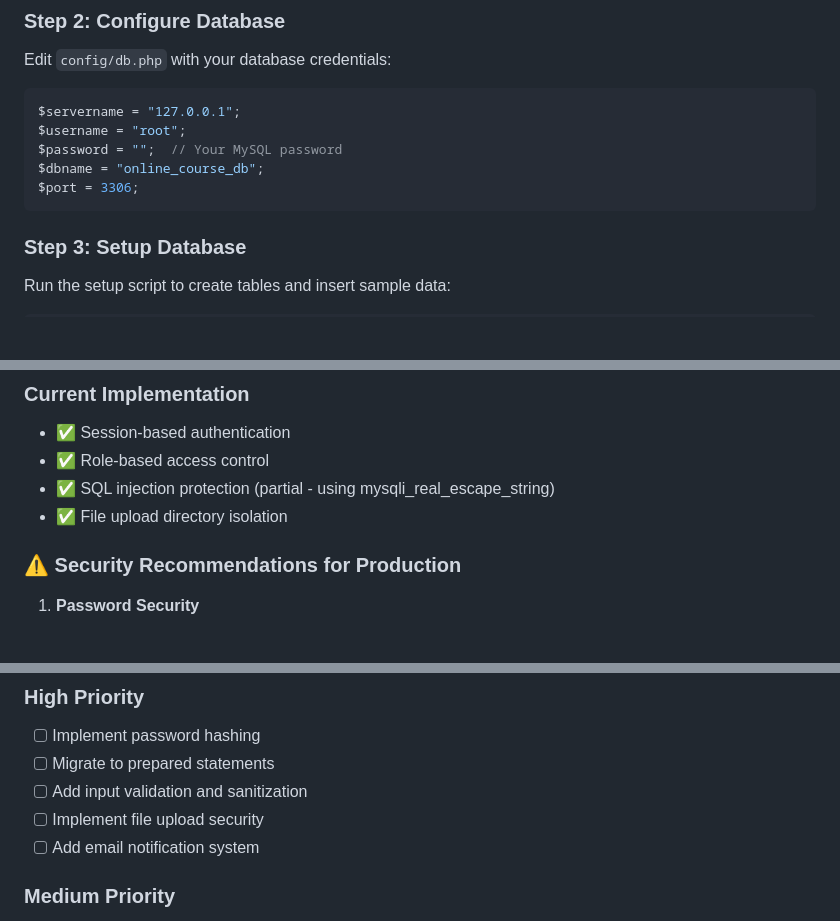
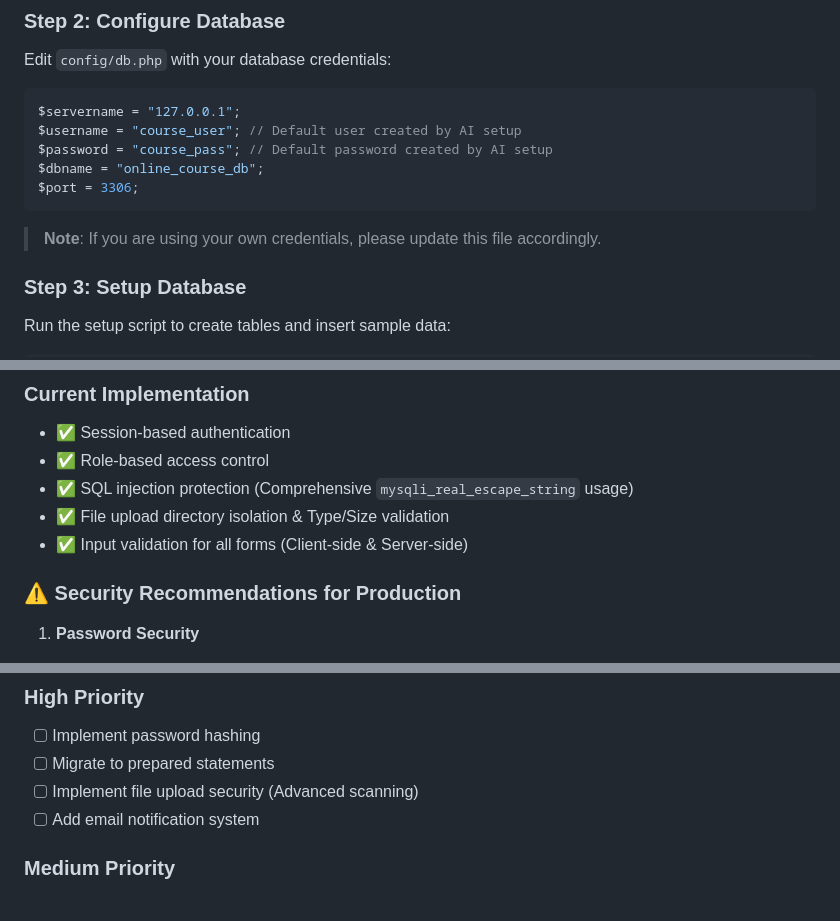
Before and after one commit to mehedimohammad213/Online_course_system, a Markdown page: README.md, 3 parts joined by grey strips. Rendered like a GitHub page; blank space fills up the shorter version.

````diff
--- a/README.md
+++ b/README.md
@@ -176,11 +176,13 @@ cd /path/to/project
 Edit `config/db.php` with your database credentials:
 ```php
 $servername = "127.0.0.1";
-$username = "root";
-$password = "";  // Your MySQL password
+$username = "course_user"; // Default user created by AI setup
+$password = "course_pass"; // Default password created by AI setup
 $dbname = "online_course_db";
 $port = 3306;
 ```
+
+> **Note**: If you are using your own credentials, please update this file accordingly.
 
 ### Step 3: Setup Database
 Run the setup script to create tables and insert sample data:
@@ -276,8 +278,9 @@ The setup script creates the following test accounts:
 ### Current Implementation
 - ✅ Session-based authentication
 - ✅ Role-based access control
-- ✅ SQL injection protection (partial - using mysqli_real_escape_string)
-- ✅ File upload directory isolation
+- ✅ SQL injection protection (Comprehensive `mysqli_real_escape_string` usage)
+- ✅ File upload directory isolation & Type/Size validation
+- ✅ Input validation for all forms (Client-side & Server-side)
 
 ### ⚠️ Security Recommendations for Production
 
@@ -362,8 +365,7 @@ The setup script creates the following test accounts:
 ### High Priority
 - [ ] Implement password hashing
 - [ ] Migrate to prepared statements
-- [ ] Add input validation and sanitization
-- [ ] Implement file upload security
+- [ ] Implement file upload security (Advanced scanning)
 - [ ] Add email notification system
 
 ### Medium Priority
````
Also changed, not shown: other parts of README.md (+1 -1 lines).
